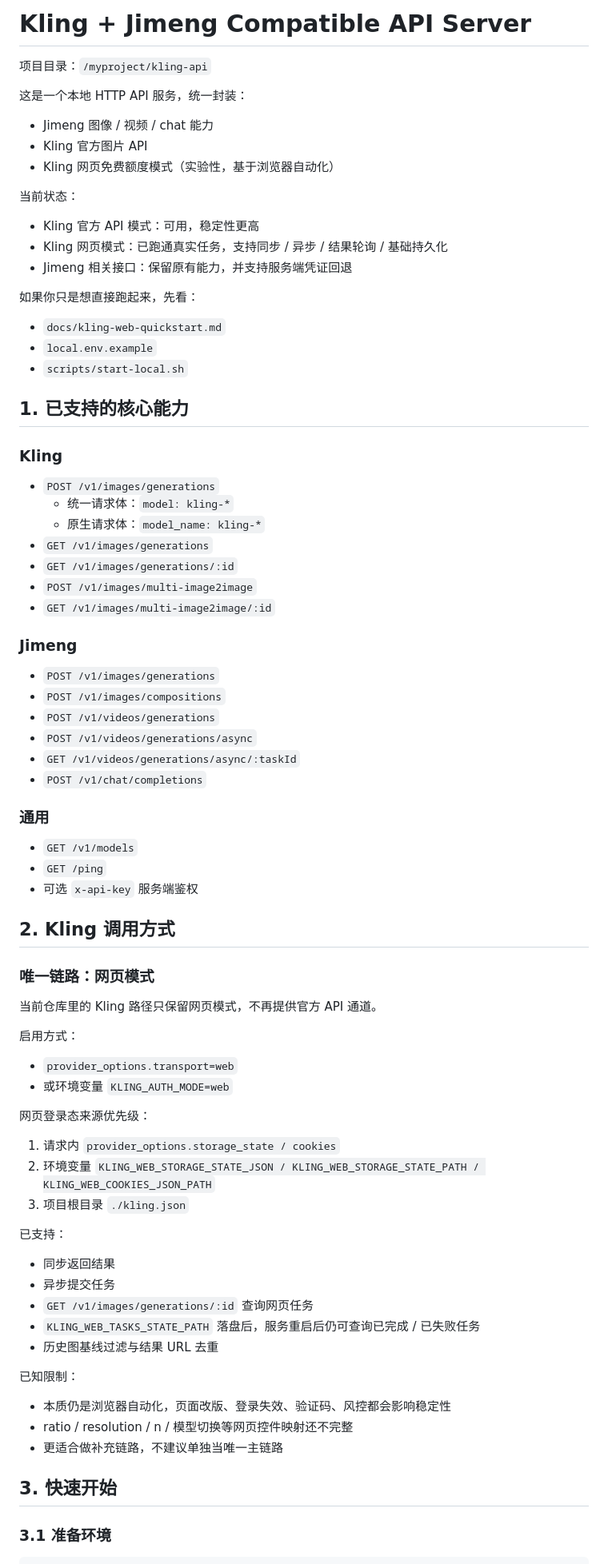
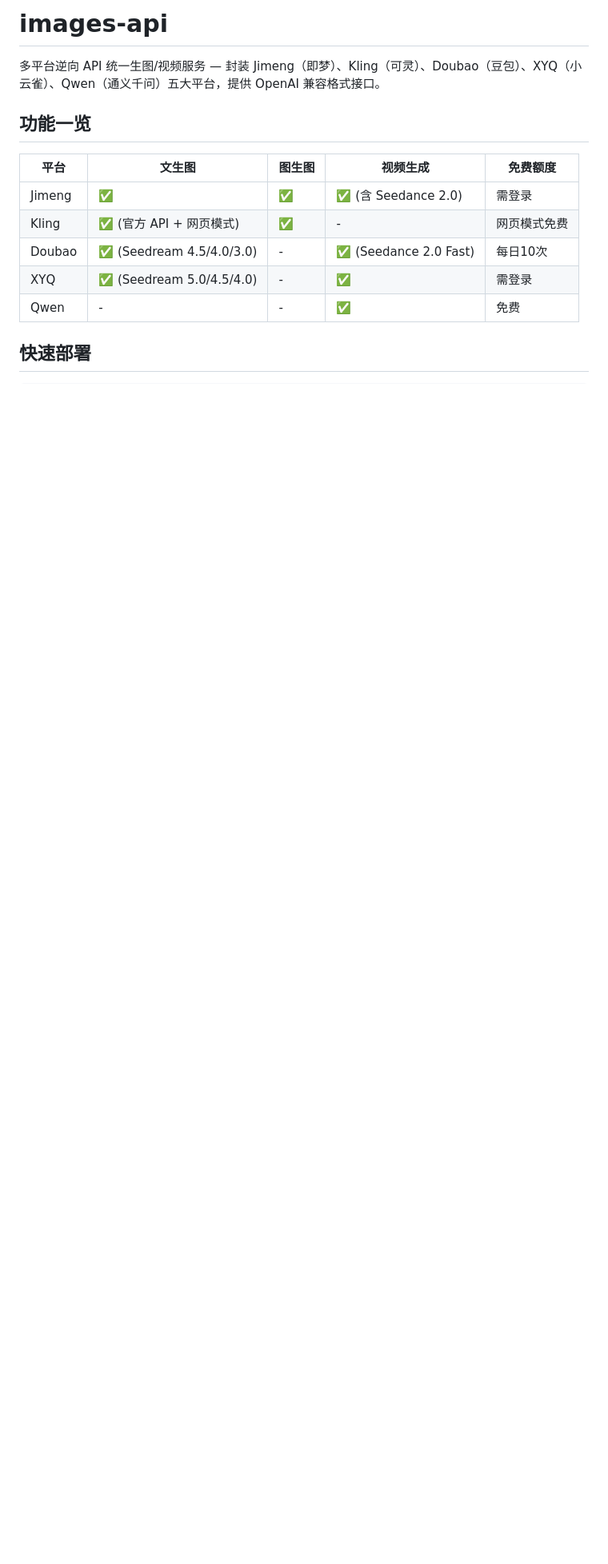
Before and after one commit to djtiger056/image-api, a Markdown page: README.md, the part around one of its changes. Shown at 80% size. Drawn GitHub-style; blank space fills up the shorter version.

````diff
--- a/README.md
+++ b/README.md
@@ -1,74 +1,17 @@
-# Kling + Jimeng Compatible API Server
+# images-api
 
-项目目录：`/myproject/kling-api`
+多平台逆向 API 统一生图/视频服务 — 封装 Jimeng（即梦）、Kling（可灵）、Doubao（豆包）、XYQ（小云雀）、Qwen（通义千问）五大平台，提供 OpenAI 兼容格式接口。
 
-这是一个本地 HTTP API 服务，统一封装：
-- Jimeng 图像 / 视频 / chat 能力
-- Kling 官方图片 API
-- Kling 网页免费额度模式（实验性，基于浏览器自动化）
+## 功能一览
 
-当前状态：
-- Kling 官方 API 模式：可用，稳定性更高
-- Kling 网页模式：已跑通真实任务，支持同步 / 异步 / 结果轮询 / 基础持久化
-- Jimeng 相关接口：保留原有能力，并支持服务端凭证回退
+| 平台 | 文生图 | 图生图 | 视频生成 | 免费额度 |
+|------|--------|--------|----------|----------|
+| Jimeng | ✅ | ✅ | ✅ (含 Seedance 2.0) | 需登录 |
+| Kling | ✅ (官方 API + 网页模式) | ✅ | - | 网页模式免费 |
+| Doubao | ✅ (Seedream 4.5/4.0/3.0) | - | ✅ (Seedance 2.0 Fast) | 每日10次 |
+| XYQ | ✅ (Seedream 5.0/4.5/4.0) | - | ✅ | 需登录 |
+| Qwen | - | - | ✅ | 免费 |
 
-如果你只是想直接跑起来，先看：
-- `docs/kling-web-quickstart.md`
-- `local.env.example`
-- `scripts/start-local.sh`
-
-## 1. 已支持的核心能力
-
-### Kling
-- `POST /v1/images/generations`
-  - 统一请求体：`model: kling-*`
-  - 原生请求体：`model_name: kling-*`
-- `GET /v1/images/generations`
-- `GET /v1/images/generations/:id`
-- `POST /v1/images/multi-image2image`
-- `GET /v1/images/multi-image2image/:id`
-
-### Jimeng
-- `POST /v1/images/generations`
-- `POST /v1/images/compositions`
-- `POST /v1/videos/generations`
-- `POST /v1/videos/generations/async`
-- `GET /v1/videos/generations/async/:taskId`
-- `POST /v1/chat/completions`
-
-### 通用
-- `GET /v1/models`
-- `GET /ping`
-- 可选 `x-api-key` 服务端鉴权
-
-## 2. Kling 调用方式
-
-### 唯一链路：网页模式
-当前仓库里的 Kling 路径只保留网页模式，不再提供官方 API 通道。
-
-启用方式：
-- `provider_options.transport=web`
-- 或环境变量 `KLING_AUTH_MODE=web`
-
-网页登录态来源优先级：
-1. 请求内 `provider_options.storage_state / cookies`
-2. 环境变量 `KLING_WEB_STORAGE_STATE_JSON / KLING_WEB_STORAGE_STATE_PATH / KLING_WEB_COOKIES_JSON_PATH`
-3. 项目根目录 `./kling.json`
-
-已支持：
-- 同步返回结果
-- 异步提交任务
-- `GET /v1/images/generations/:id` 查询网页任务
-- `KLING_WEB_TASKS_STATE_PATH` 落盘后，服务重启后仍可查询已完成 / 已失败任务
-- 历史图基线过滤与结果 URL 去重
-
-已知限制：
-- 本质仍是浏览器自动化，页面改版、登录失效、验证码、风控都会影响稳定性
-- ratio / resolution / n / 模型切换等网页控件映射还不完整
-- 更适合做补充链路，不建议单独当唯一主链路
-
-## 3. 快速开始
-
-### 3.1 准备环境
+## 快速部署
 
 ```bash
````
Also changed, not shown: other parts of README.md (+89 -121 lines).
